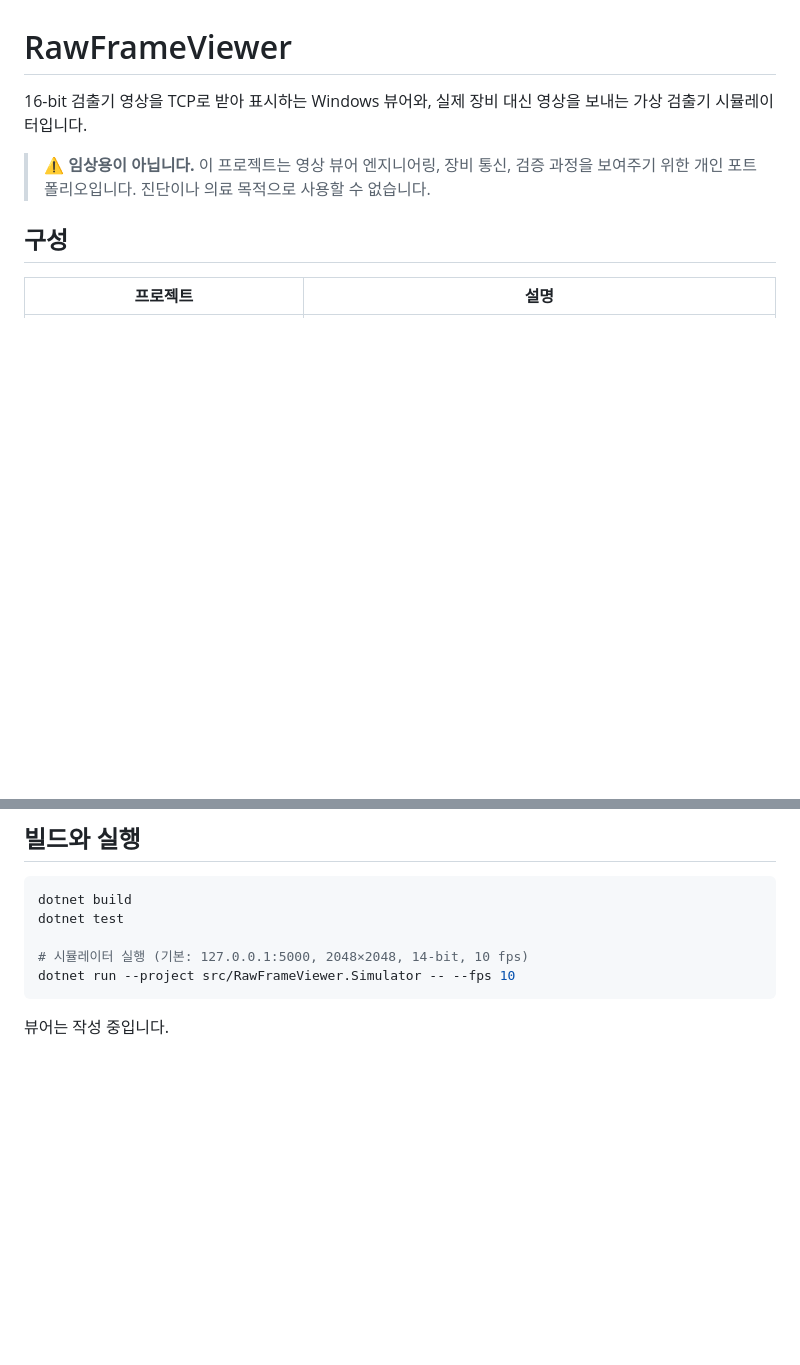
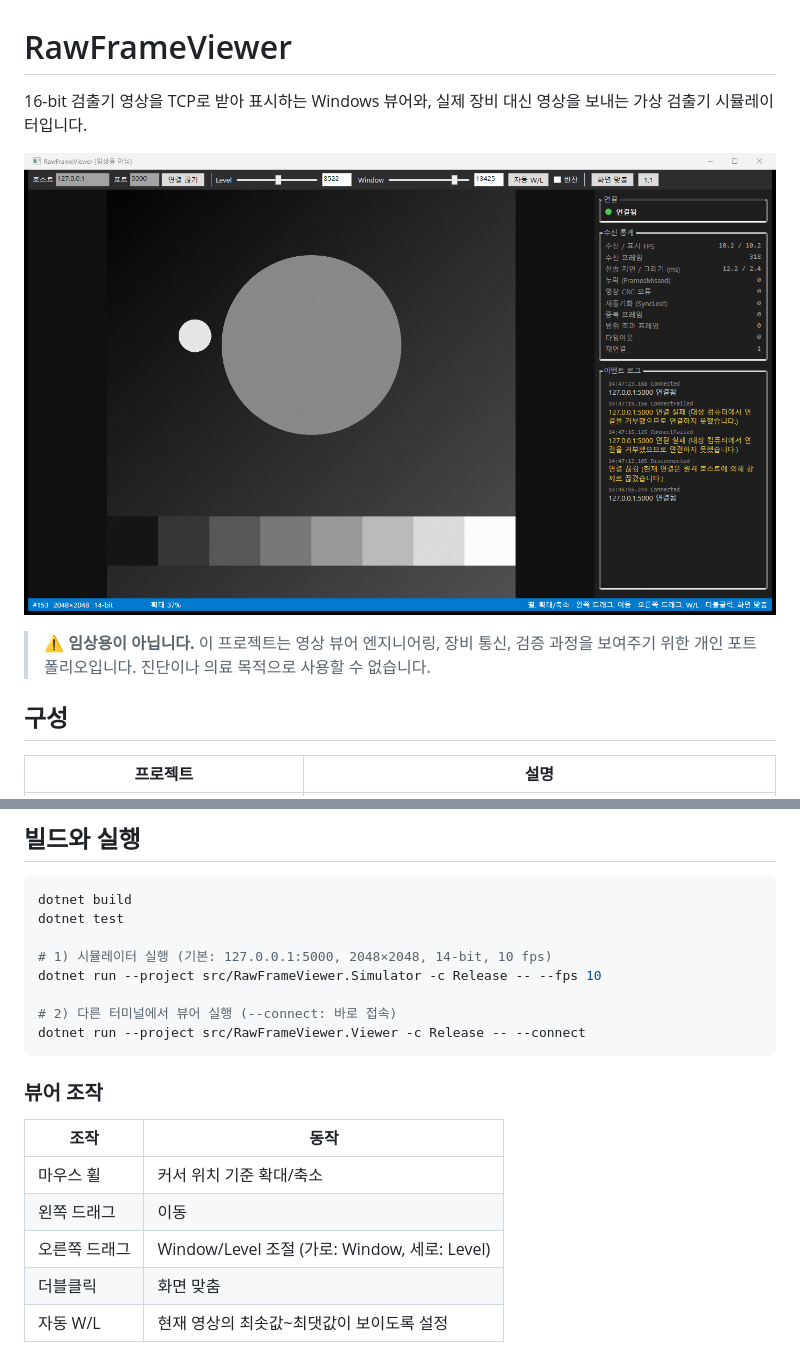
Before and after one commit to HAEGONG/RawFrameViewer, a Markdown page: README.md, 2 parts joined by grey strips. Drawn GitHub-style; pictures changed too: docs/images/viewer.png (added); blank space fills up the shorter version.

````diff
--- a/README.md
+++ b/README.md
@@ -1,6 +1,8 @@
 # RawFrameViewer
 
 16-bit 검출기 영상을 TCP로 받아 표시하는 Windows 뷰어와, 실제 장비 대신 영상을 보내는 가상 검출기 시뮬레이터입니다.
+
+![뷰어 화면: 시뮬레이터 연결이 끊겼다가 자동 재연결된 상태](docs/images/viewer.png)
 
 > ⚠️ **임상용이 아닙니다.** 이 프로젝트는 영상 뷰어 엔지니어링, 장비 통신, 검증 과정을 보여주기 위한 개인 포트폴리오입니다. 진단이나 의료 목적으로 사용할 수 없습니다.
 
@@ -31,8 +33,19 @@
 dotnet build
 dotnet test
 
-# 시뮬레이터 실행 (기본: 127.0.0.1:5000, 2048×2048, 14-bit, 10 fps)
-dotnet run --project src/RawFrameViewer.Simulator -- --fps 10
+# 1) 시뮬레이터 실행 (기본: 127.0.0.1:5000, 2048×2048, 14-bit, 10 fps)
+dotnet run --project src/RawFrameViewer.Simulator -c Release -- --fps 10
+
+# 2) 다른 터미널에서 뷰어 실행 (--connect: 바로 접속)
+dotnet run --project src/RawFrameViewer.Viewer -c Release -- --connect
 ```
 
-뷰어는 작성 중입니다.
+### 뷰어 조작
+
+| 조작 | 동작 |
+|---|---|
+| 마우스 휠 | 커서 위치 기준 확대/축소 |
+| 왼쪽 드래그 | 이동 |
+| 오른쪽 드래그 | Window/Level 조절 (가로: Window, 세로: Level) |
+| 더블클릭 | 화면 맞춤 |
+| 자동 W/L | 현재 영상의 최솟값~최댓값이 보이도록 설정 |
````
Also changed, not shown: docs/ai-log.md (+16 -0 lines), 12 other files.
